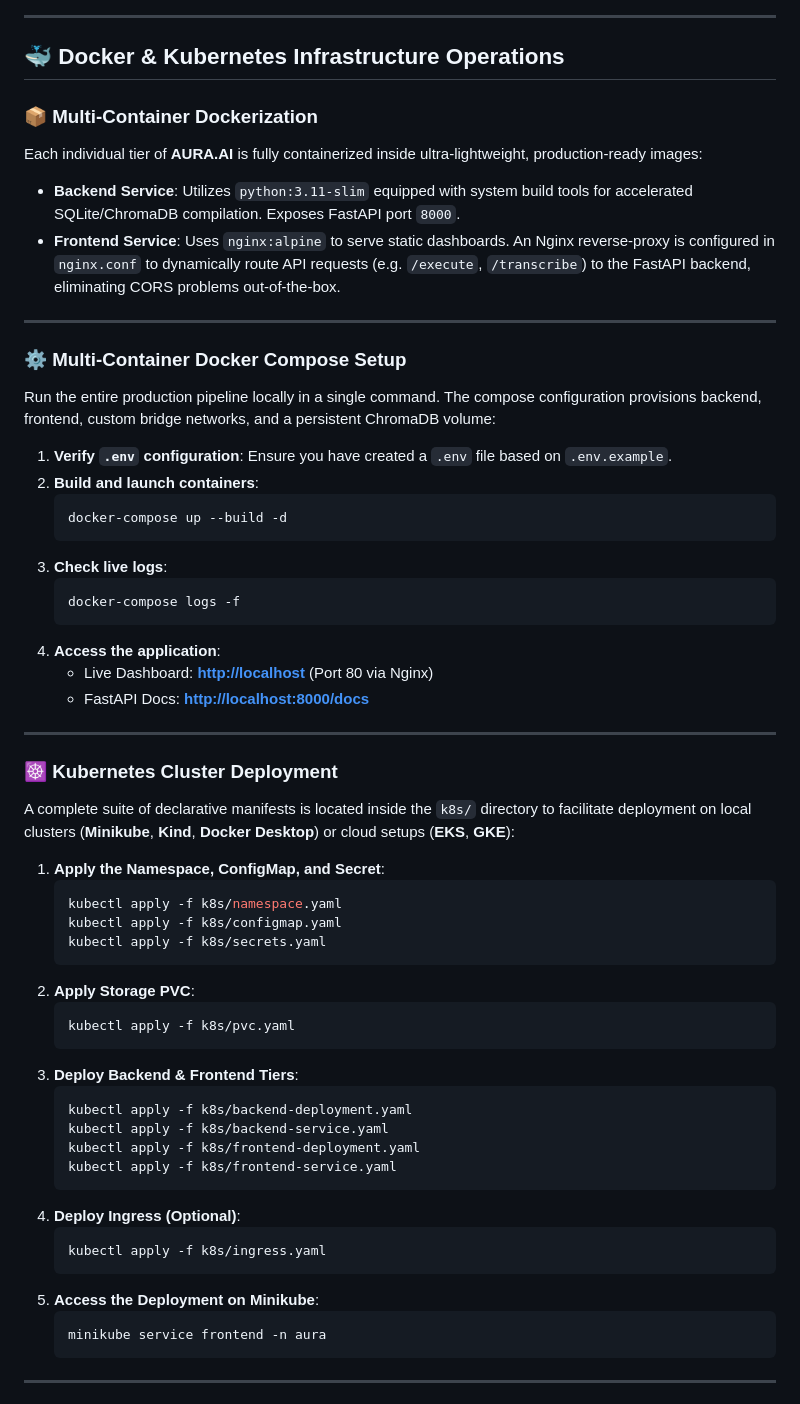
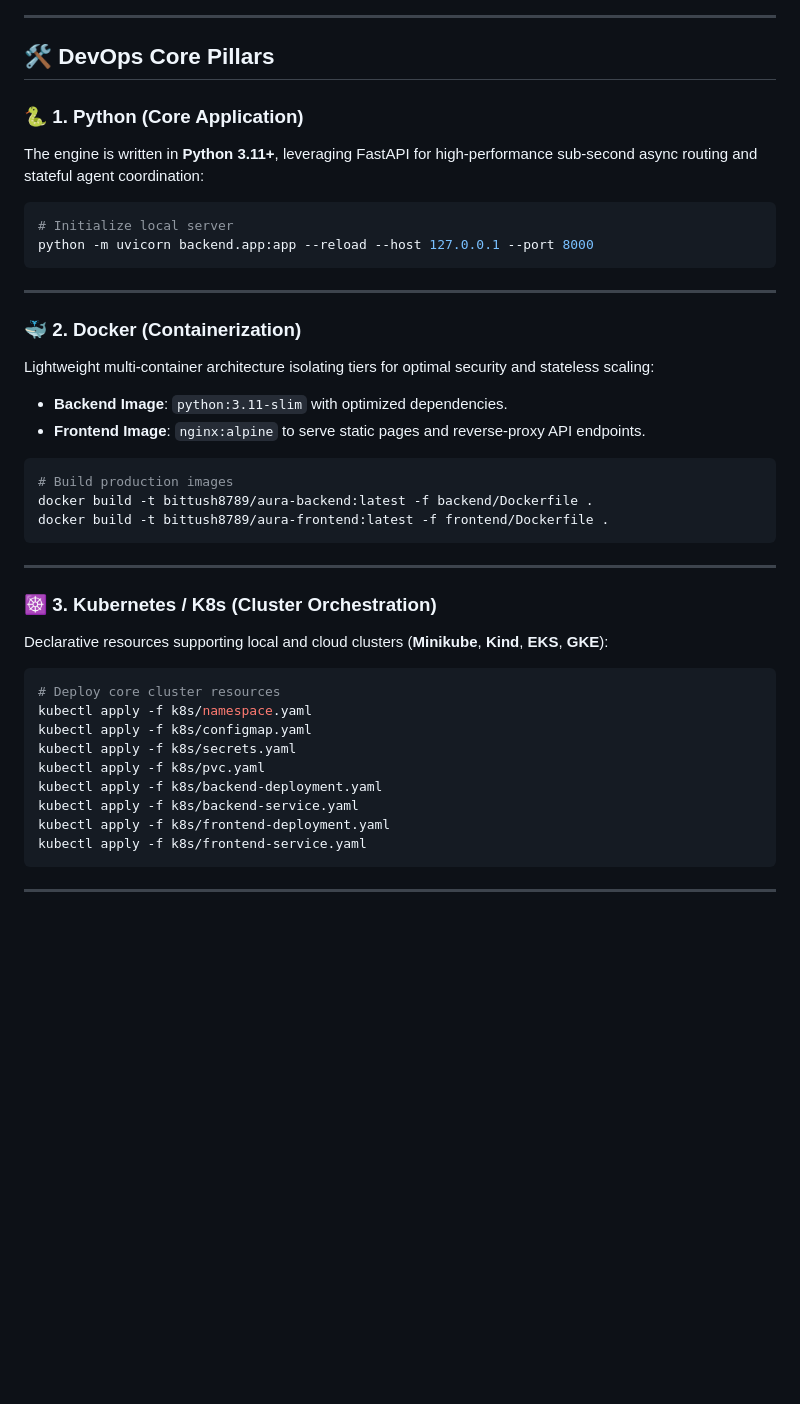
Before and after one commit to bittush8789/Voice-to-Action-Autonomous-Multi-Agent, a Markdown page: README.md, the part around one of its changes. Drawn GitHub-style; blank space fills up the shorter version.

Commit message:
docs: streamline DevOps core pillars to strictly Python, Docker, K8s, and GitHub Actions

````diff
--- a/README.md
+++ b/README.md
@@ -190,62 +190,42 @@ Features real-time interactive search against ChromaDB vectors with calculated c
 
 ---
 
-## 🐳 Docker & Kubernetes Infrastructure Operations
+## 🛠️ DevOps Core Pillars
 
-### 📦 Multi-Container Dockerization
-Each individual tier of **AURA.AI** is fully containerized inside ultra-lightweight, production-ready images:
-- **Backend Service**: Utilizes `python:3.11-slim` equipped with system build tools for accelerated SQLite/ChromaDB compilation. Exposes FastAPI port `8000`.
-- **Frontend Service**: Uses `nginx:alpine` to serve static dashboards. An Nginx reverse-proxy is configured in `nginx.conf` to dynamically route API requests (e.g. `/execute`, `/transcribe`) to the FastAPI backend, eliminating CORS problems out-of-the-box.
+### 🐍 1. Python (Core Application)
+The engine is written in **Python 3.11+**, leveraging FastAPI for high-performance sub-second async routing and stateful agent coordination:
+```bash
+# Initialize local server
+python -m uvicorn backend.app:app --reload --host 127.0.0.1 --port 8000
+```
 
 ---
 
-### ⚙️ Multi-Container Docker Compose Setup
-Run the entire production pipeline locally in a single command. The compose configuration provisions backend, frontend, custom bridge networks, and a persistent ChromaDB volume:
-
-1. **Verify `.env` configuration**:
-   Ensure you have created a `.env` file based on `.env.example`.
-2. **Build and launch containers**:
-   ```bash
-   docker-compose up --build -d
-   ```
-3. **Check live logs**:
-   ```bash
-   docker-compose logs -f
-   ```
-4. **Access the application**:
-   - Live Dashboard: **[http://localhost](http://localhost)** (Port 80 via Nginx)
-   - FastAPI Docs: **[http://localhost:8000/docs](http://localhost:8000/docs)**
+### 🐳 2. Docker (Containerization)
+Lightweight multi-container architecture isolating tiers for optimal security and stateless scaling:
+- **Backend Image**: `python:3.11-slim` with optimized dependencies.
+- **Frontend Image**: `nginx:alpine` to serve static pages and reverse-proxy API endpoints.
+```bash
+# Build production images
+docker build -t bittush8789/aura-backend:latest -f backend/Dockerfile .
+docker build -t bittush8789/aura-frontend:latest -f frontend/Dockerfile .
+```
 
 ---
 
-### ☸️ Kubernetes Cluster Deployment
-A complete suite of declarative manifests is located inside the `k8s/` directory to facilitate deployment on local clusters (**Minikube**, **Kind**, **Docker Desktop**) or cloud setups (**EKS**, **GKE**):
-
-1. **Apply the Namespace, ConfigMap, and Secret**:
-   ```bash
-   kubectl apply -f k8s/namespace.yaml
-   kubectl apply -f k8s/configmap.yaml
-   kubectl apply -f k8s/secrets.yaml
-   ```
-2. **Apply Storage PVC**:
-   ```bash
-   kubectl apply -f k8s/pvc.yaml
-   ```
-3. **Deploy Backend & Frontend Tiers**:
-   ```bash
-   kubectl apply -f k8s/backend-deployment.yaml
-   kubectl apply -f k8s/backend-service.yaml
-   kubectl apply -f k8s/frontend-deployment.yaml
-   kubectl apply -f k8s/frontend-service.yaml
-   ```
-4. **Deploy Ingress (Optional)**:
-   ```bash
-   kubectl apply -f k8s/ingress.yaml
-   ```
-5. **Access the Deployment on Minikube**:
-   ```bash
-   minikube service frontend -n aura
-   ```
+### ☸️ 3. Kubernetes / K8s (Cluster Orchestration)
+Declarative resources supporting local and cloud clusters (**Minikube**, **Kind**, **EKS**, **GKE**):
+```bash
+# Deploy core cluster resources
+kubectl apply -f k8s/namespace.yaml
+kubectl apply -f k8s/configmap.yaml
+kubectl apply -f k8s/secrets.yaml
+kubectl apply -f k8s/pvc.yaml
+kubectl apply -f k8s/backend-deployment.yaml
+kubectl apply -f k8s/backend-service.yaml
+kubectl apply -f k8s/frontend-deployment.yaml
+kubectl apply -f k8s/frontend-service.yaml
+```
 
 ---
 
````
Also changed, not shown: other parts of README.md (+5 -16 lines).
